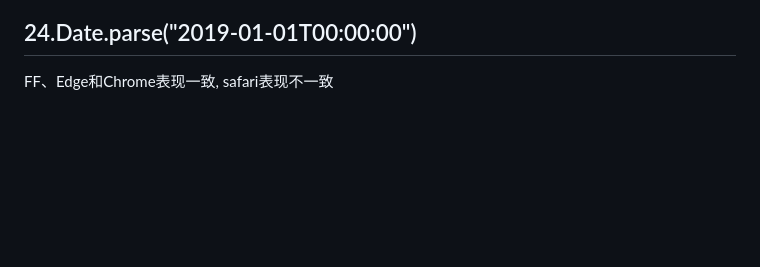
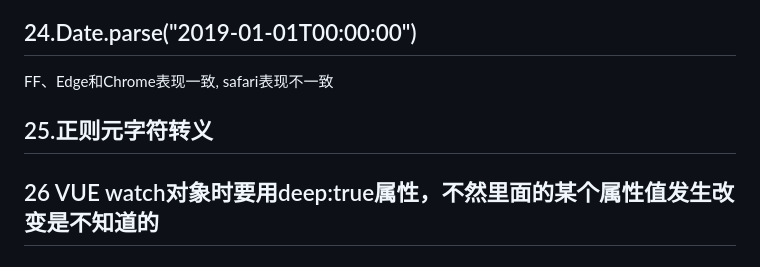
Before and after one commit to dunkezhang/summary, a Markdown page: 开发中遇到的问题/开发中遇到的问题.md, the part around the change. Drawn GitHub-style; blank space fills up the shorter version.

```diff
--- a/开发中遇到的问题/开发中遇到的问题.md
+++ b/开发中遇到的问题/开发中遇到的问题.md
@@ -174,3 +174,7 @@ nginx配置文件
 ## 24.Date.parse("2019-01-01T00:00:00")
 
 FF、Edge和Chrome表现一致, safari表现不一致
+
+## 25.正则元字符转义
+
+## 26 VUE watch对象时要用deep:true属性，不然里面的某个属性值发生改变是不知道的
```
Also changed, not shown: nodeBB/nodeBB布局配置.md (added, +46 -0 lines), 前端环境工具必备推荐/前端环境工具必备推荐.md (+1 -2 lines), 前端白名单配置/白名单配置.md (added, +181 -0 lines), 前端白名单配置/主应用.png (added), 前端白名单配置/消息机制架构图.png (added), 7 other files.
